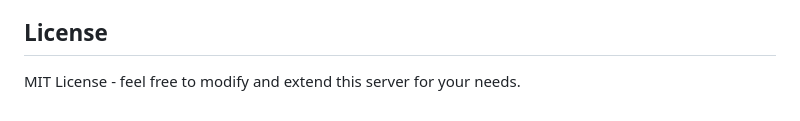
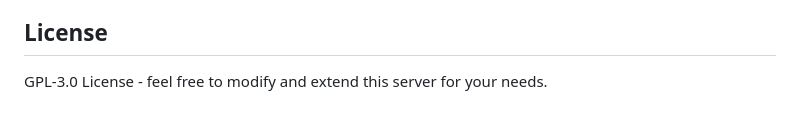
Before and after one commit to StarrStack/mcp-notes, a Markdown page: README.md, the part around the change. Rendered like a GitHub page.

Commit message:
Update license to GPL-3.0

```diff
--- a/README.md
+++ b/README.md
@@ -252,4 +252,4 @@ Potential improvements for future versions:
 
 ## License
 
-MIT License - feel free to modify and extend this server for your needs.
+GPL-3.0 License - feel free to modify and extend this server for your needs.
```
